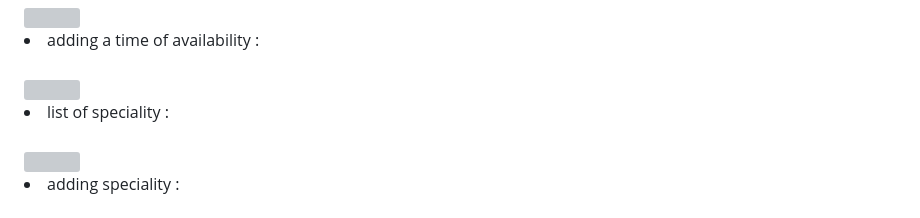
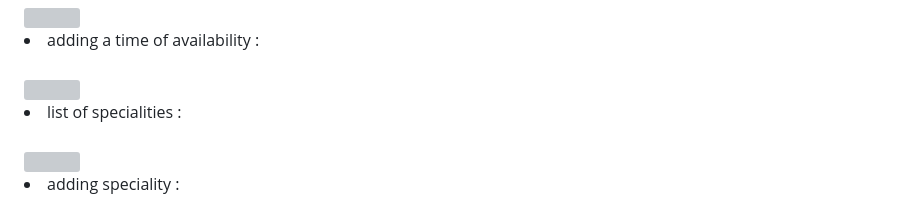
Before and after one commit to Zineb06/e-medecine-web-application, a Markdown page: README.md, the part around the change. Rendered like a GitHub page; grey boxes are pictures that could not be loaded.

```diff
--- a/README.md
+++ b/README.md
@@ -67,7 +67,7 @@ All you need is an apache http server to import the database and then you need t
     <img width="600" src="https://github.com/Zineb06/e-medecine-web-application/assets/93009591/38a1cb52-7403-48f8-b76f-562eec2c252b"><br>
     <li>adding a time of availability : </li> <br>
     <img width="600" src="https://github.com/Zineb06/e-medecine-web-application/assets/93009591/916d5276-4485-4e76-bff4-afb58f78f12a"><br>
-    <li>list of speciality : </li> <br>
+    <li>list of specialities : </li> <br>
     <img width="600" src="https://github.com/Zineb06/e-medecine-web-application/assets/93009591/5890489e-b760-4869-ac4d-9416a49dff72"><br>
     <li>adding speciality : </li> <br>
     <img width="600" src="https://github.com/Zineb06/e-medecine-web-application/assets/93009591/b06dce5d-4b4d-4a2d-88e9-b240b95db88d"><br>
```
